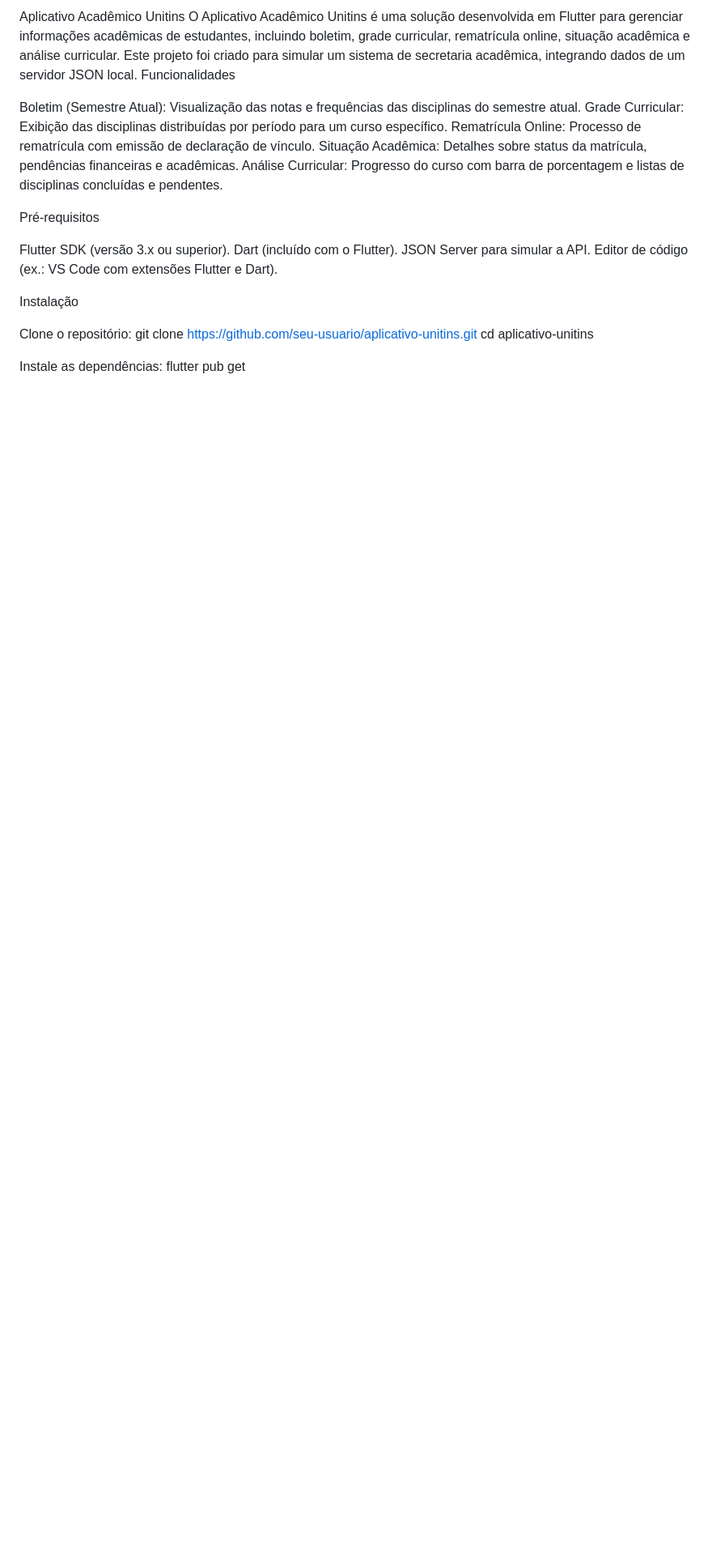
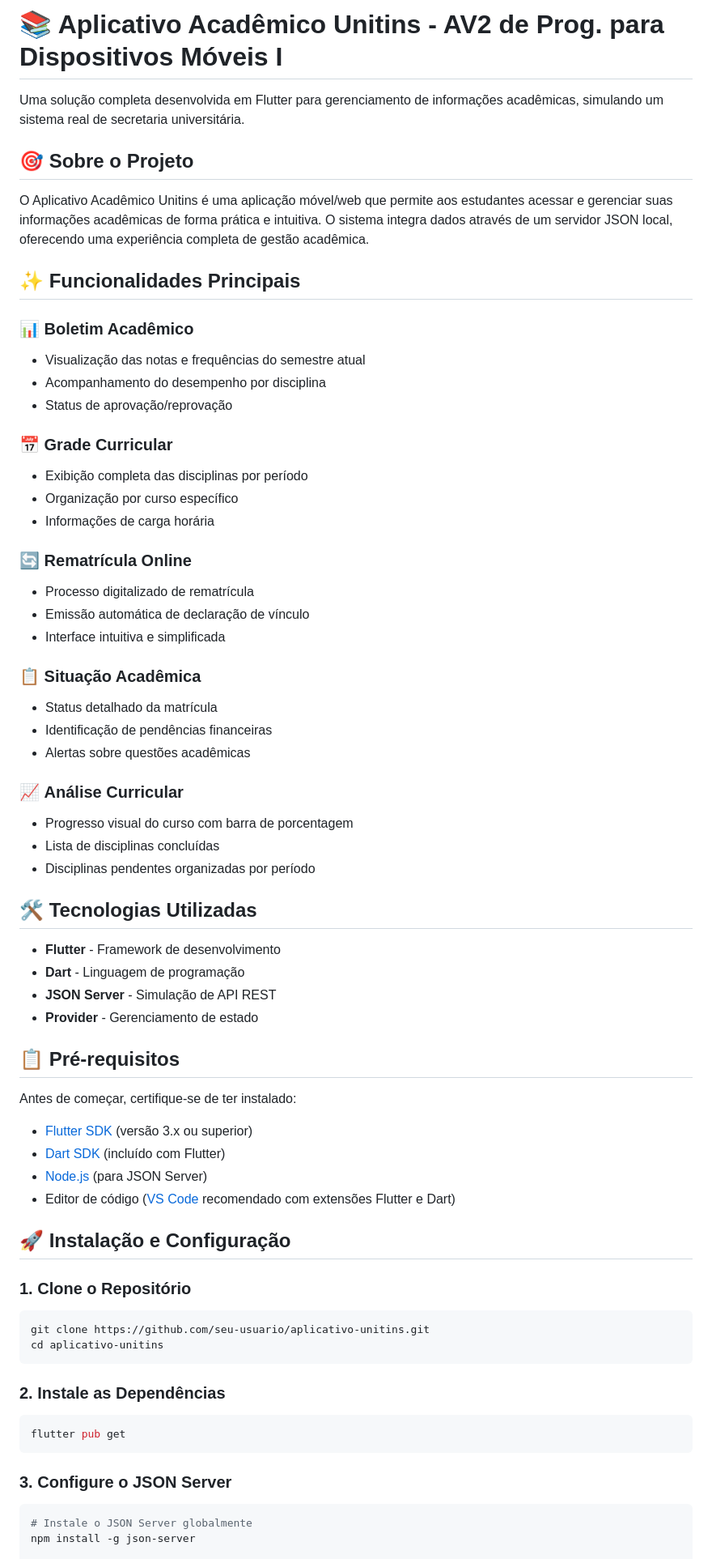
Before and after one commit to JoaoPOPaulino/aplicativo_unitins, a Markdown page: README.md, the part around the change printed below. Shown: that part at 81% size. Drawn GitHub-style; blank space fills up the shorter version.

````diff
--- a/README.md
+++ b/README.md
@@ -1,27 +1,69 @@
-Aplicativo Acadêmico Unitins
-O Aplicativo Acadêmico Unitins é uma solução desenvolvida em Flutter para gerenciar informações acadêmicas de estudantes, incluindo boletim, grade curricular, rematrícula online, situação acadêmica e análise curricular. Este projeto foi criado para simular um sistema de secretaria acadêmica, integrando dados de um servidor JSON local.
-Funcionalidades
+# 📚 Aplicativo Acadêmico Unitins - AV2 de Prog. para Dispositivos Móveis I
 
-Boletim (Semestre Atual): Visualização das notas e frequências das disciplinas do semestre atual.
-Grade Curricular: Exibição das disciplinas distribuídas por período para um curso específico.
-Rematrícula Online: Processo de rematrícula com emissão de declaração de vínculo.
-Situação Acadêmica: Detalhes sobre status da matrícula, pendências financeiras e acadêmicas.
-Análise Curricular: Progresso do curso com barra de porcentagem e listas de disciplinas concluídas e pendentes.
+Uma solução completa desenvolvida em Flutter para gerenciamento de informações acadêmicas, simulando um sistema real de secretaria universitária.
 
-Pré-requisitos
+## 🎯 Sobre o Projeto
 
-Flutter SDK (versão 3.x ou superior).
-Dart (incluído com o Flutter).
-JSON Server para simular a API.
-Editor de código (ex.: VS Code com extensões Flutter e Dart).
+O Aplicativo Acadêmico Unitins é uma aplicação móvel/web que permite aos estudantes acessar e gerenciar suas informações acadêmicas de forma prática e intuitiva. O sistema integra dados através de um servidor JSON local, oferecendo uma experiência completa de gestão acadêmica.
 
-Instalação
+## ✨ Funcionalidades Principais
 
-Clone o repositório:
+### 📊 **Boletim Acadêmico**
+- Visualização das notas e frequências do semestre atual
+- Acompanhamento do desempenho por disciplina
+- Status de aprovação/reprovação
+
+### 📅 **Grade Curricular**
+- Exibição completa das disciplinas por período
+- Organização por curso específico
+- Informações de carga horária
+
+### 🔄 **Rematrícula Online**
+- Processo digitalizado de rematrícula
+- Emissão automática de declaração de vínculo
+- Interface intuitiva e simplificada
+
+### 📋 **Situação Acadêmica**
+- Status detalhado da matrícula
+- Identificação de pendências financeiras
+- Alertas sobre questões acadêmicas
+
+### 📈 **Análise Curricular**
+- Progresso visual do curso com barra de porcentagem
+- Lista de disciplinas concluídas
+- Disciplinas pendentes organizadas por período
+
+## 🛠️ Tecnologias Utilizadas
+
+- **Flutter** - Framework de desenvolvimento
+- **Dart** - Linguagem de programação
+- **JSON Server** - Simulação de API REST
+- **Provider** - Gerenciamento de estado
+
+## 📋 Pré-requisitos
+
+Antes de começar, certifique-se de ter instalado:
+
+- [Flutter SDK](https://flutter.dev/docs/get-started/install) (versão 3.x ou superior)
+- [Dart SDK](https://dart.dev/get-dart) (incluído com Flutter)
+- [Node.js](https://nodejs.org/) (para JSON Server)
+- Editor de código ([VS Code](https://code.visualstudio.com/) recomendado com extensões Flutter e Dart)
+
+## 🚀 Instalação e Configuração
+
+### 1. Clone o Repositório
+```bash
 git clone https://github.com/seu-usuario/aplicativo-unitins.git
 cd aplicativo-unitins
+```
 
+### 2. Instale as Dependências
+```bash
+flutter pub get
+```
 
-Instale as dependências:
-flutter pub get
+### 3. Configure o JSON Server
+```bash
+# Instale o JSON Server globalmente
+npm install -g json-server
 
````
Also changed, not shown: other parts of README.md (+95 -35 lines).
